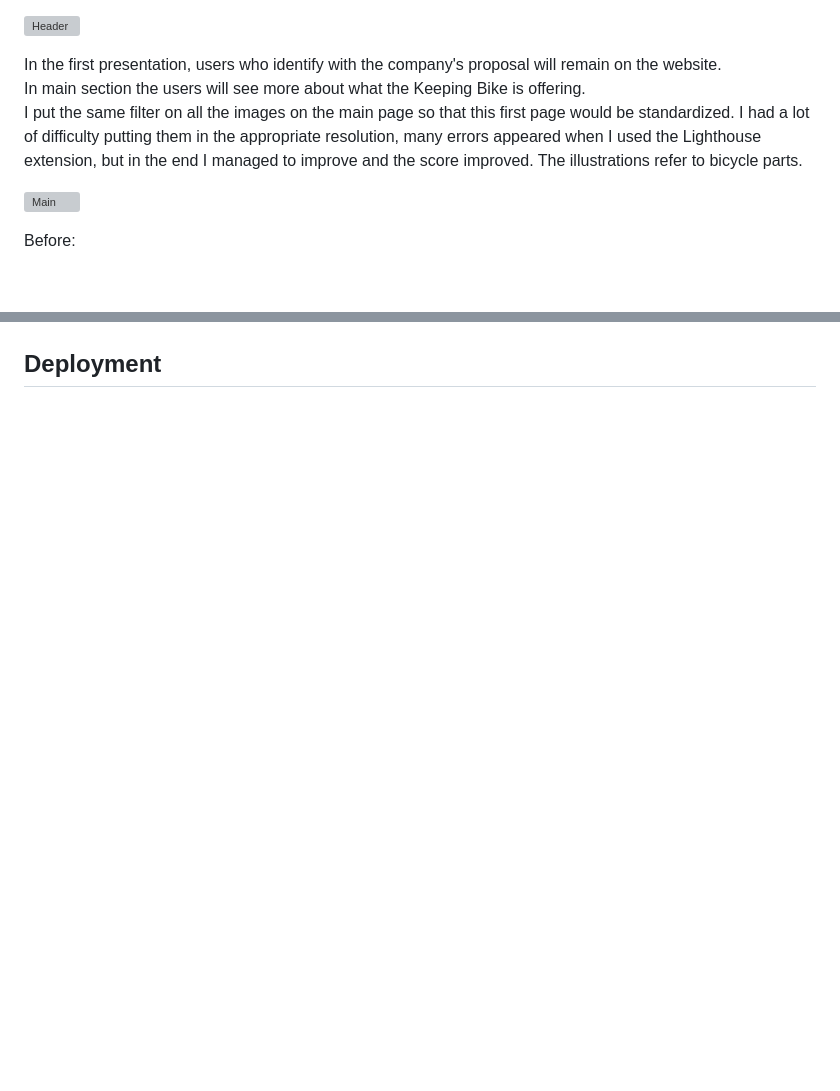
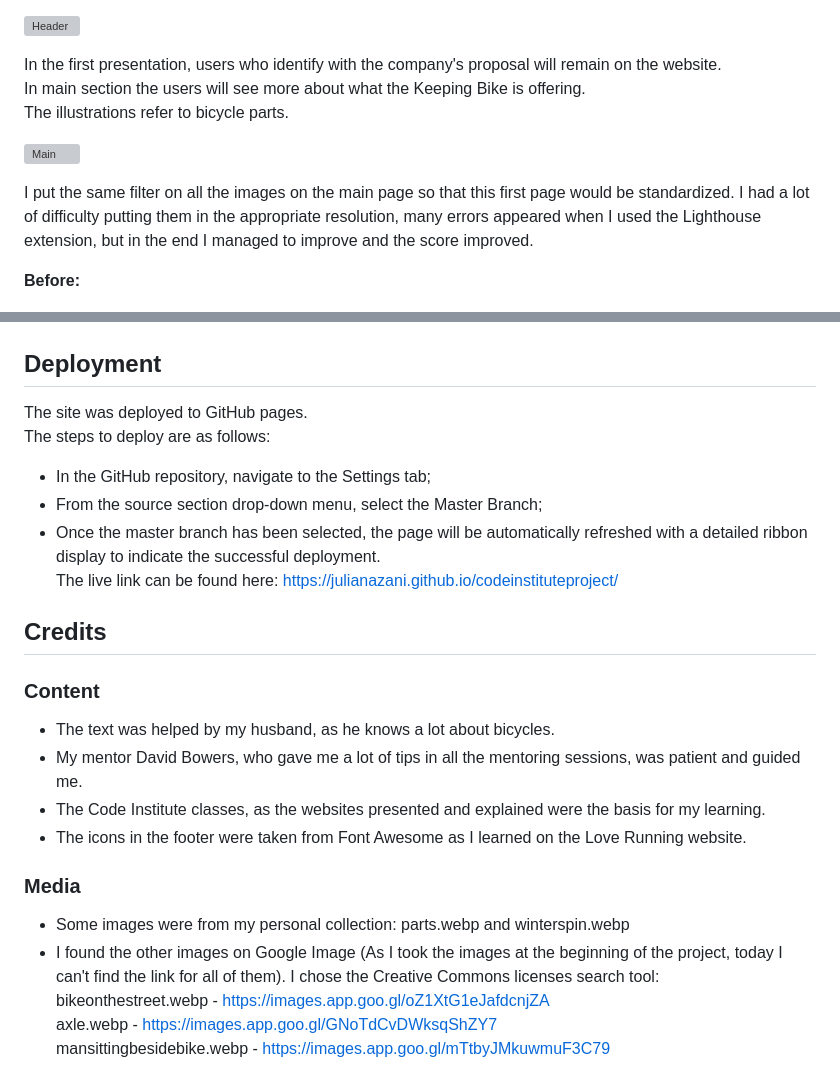
Before and after one commit to JulianaZani/codeinstituteproject, a Markdown page: README.md, 2 parts joined by grey strips. GitHub-like rendering; blank space fills up the shorter version; grey boxes are pictures that could not be loaded.

Commit message:
Add credits information in README

```diff
--- a/README.md
+++ b/README.md
@@ -32,12 +32,13 @@ Changing the menu to implement drop-down functionality to save space on smaller
 
 In the first presentation, users who identify with the company's proposal will remain on the website.
 In main section the users will see more about what the Keeping Bike is offering.
-I put the same filter on all the images on the main page so that this first page would be standardized. I had a lot of difficulty putting them in the appropriate resolution, many errors appeared when I used the Lighthouse extension, but in the end I managed to improve and the score improved.
 The illustrations refer to bicycle parts.
 
 ![Main](doc/screenshots/screenshot03.png)
 
-Before:
+I put the same filter on all the images on the main page so that this first page would be standardized. I had a lot of difficulty putting them in the appropriate resolution, many errors appeared when I used the Lighthouse extension, but in the end I managed to improve and the score improved.
+
+**Before:**
 
 ![FirstLighthouseResult](doc/screenshots/screenshot04.png)
 
@@ -145,3 +146,25 @@ In addition to the great difficulty I had in finding the best resolutions for th
 ![LighthouseFormRsponseHtmlMobileResult](doc/screenshots/screenshot22.png)
 
 ## Deployment
+
+The site was deployed to GitHub pages.
+The steps to deploy are as follows:
+* In the GitHub repository, navigate to the Settings tab;
+* From the source section drop-down menu, select the Master Branch;
+* Once the master branch has been selected, the page will be automatically refreshed with a detailed ribbon display to indicate the successful deployment.
+The live link can be found here: https://julianazani.github.io/codeinstituteproject/
+
+## Credits
+
+### Content
+* The text was helped by my husband, as he knows a lot about bicycles.
+* My mentor David Bowers, who gave me a lot of tips in all the mentoring sessions, was patient and guided me.
+* The Code Institute classes, as the websites presented and explained were the basis for my learning.
+* The icons in the footer were taken from Font Awesome as I learned on the Love Running website.
+
+### Media
+* Some images were from my personal collection: parts.webp and winterspin.webp
+* I found the other images on Google Image (As I took the images at the beginning of the project, today I can't find the link for all of them). I chose the Creative Commons licenses search tool:
+bikeonthestreet.webp - https://images.app.goo.gl/oZ1XtG1eJafdcnjZA
+axle.webp - https://images.app.goo.gl/GNoTdCvDWksqShZY7
+mansittingbesidebike.webp - https://images.app.goo.gl/mTtbyJMkuwmuF3C79
```
Also changed, not shown: other parts of README.md (+2 -2 lines).
